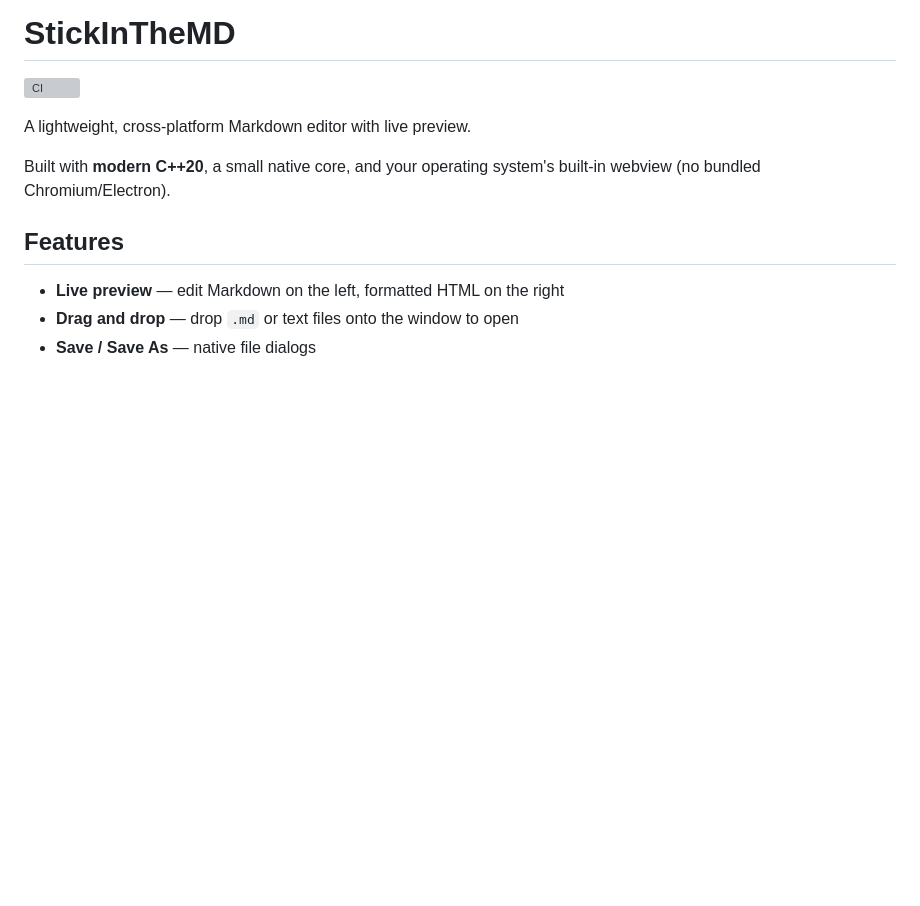
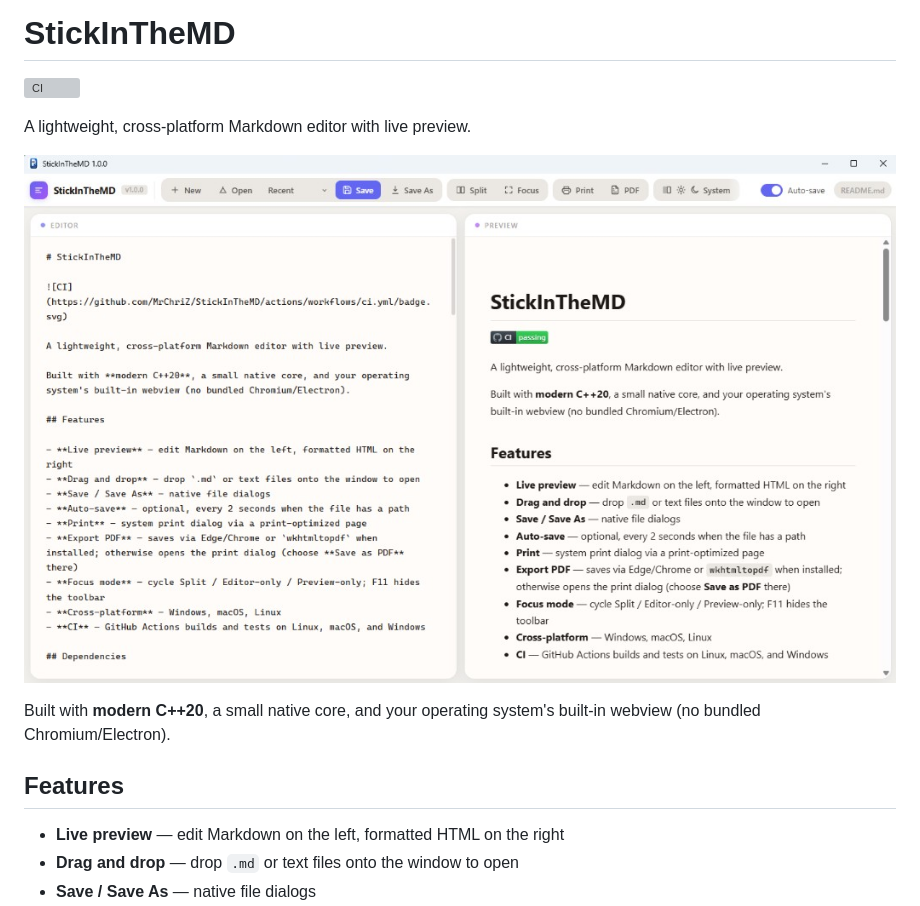
Before and after one commit to MrChriZ/StickInTheMD, a Markdown page: README.md, the part around the change. Rendered like a GitHub page; pictures changed too: assets/screenshot.png (added); blank space fills up the shorter version; grey boxes are pictures that could not be loaded.

Commit message:
Add README screenshot of the application.
Co-authored-by: Cursor <cursoragent@cursor.com>

```diff
--- a/README.md
+++ b/README.md
@@ -3,6 +3,8 @@
 ![CI](https://github.com/MrChriZ/StickInTheMD/actions/workflows/ci.yml/badge.svg)
 
 A lightweight, cross-platform Markdown editor with live preview.
+
+![StickInTheMD — split editor with live preview](assets/screenshot.png)
 
 Built with **modern C++20**, a small native core, and your operating system's built-in webview (no bundled Chromium/Electron).
 
```
